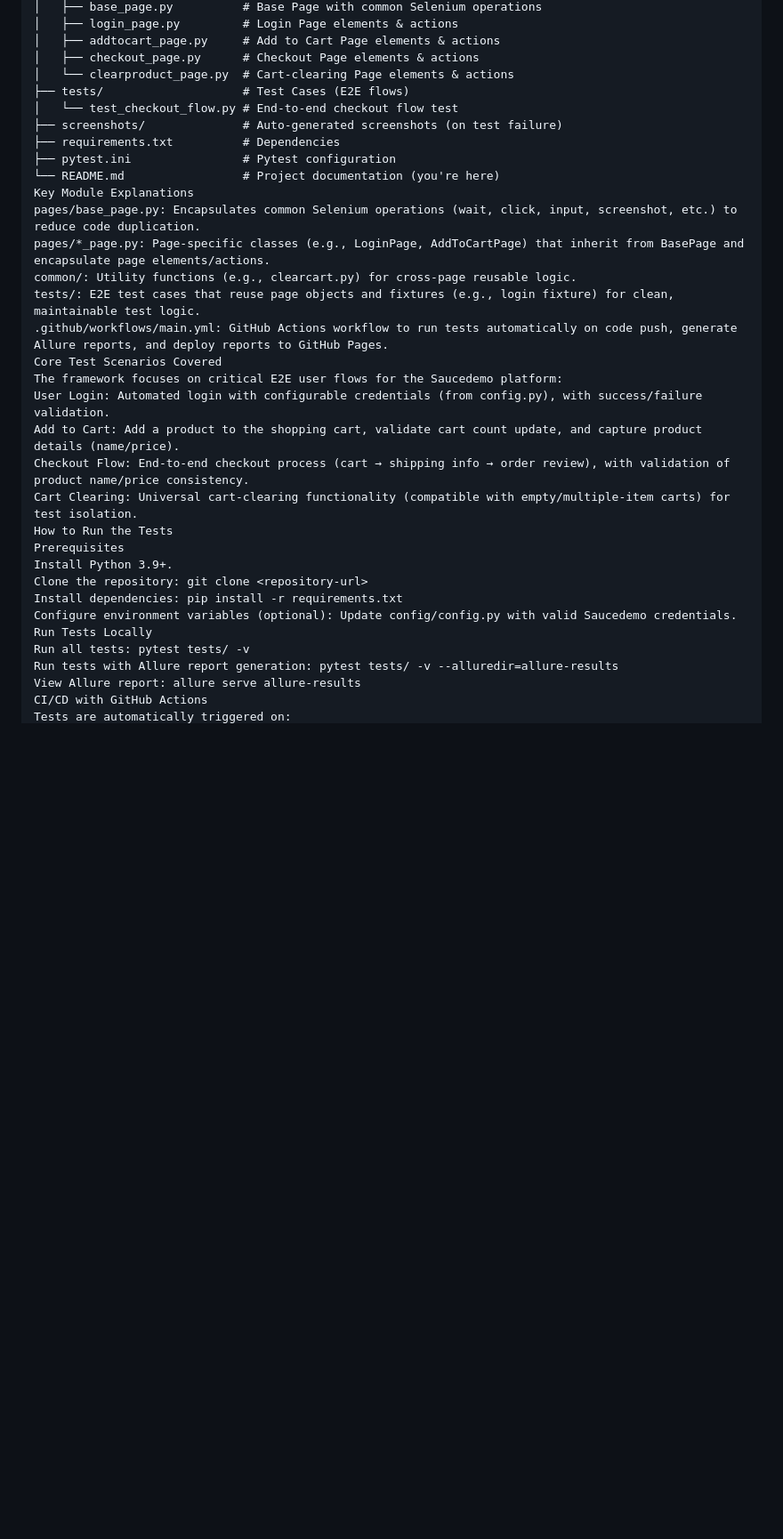
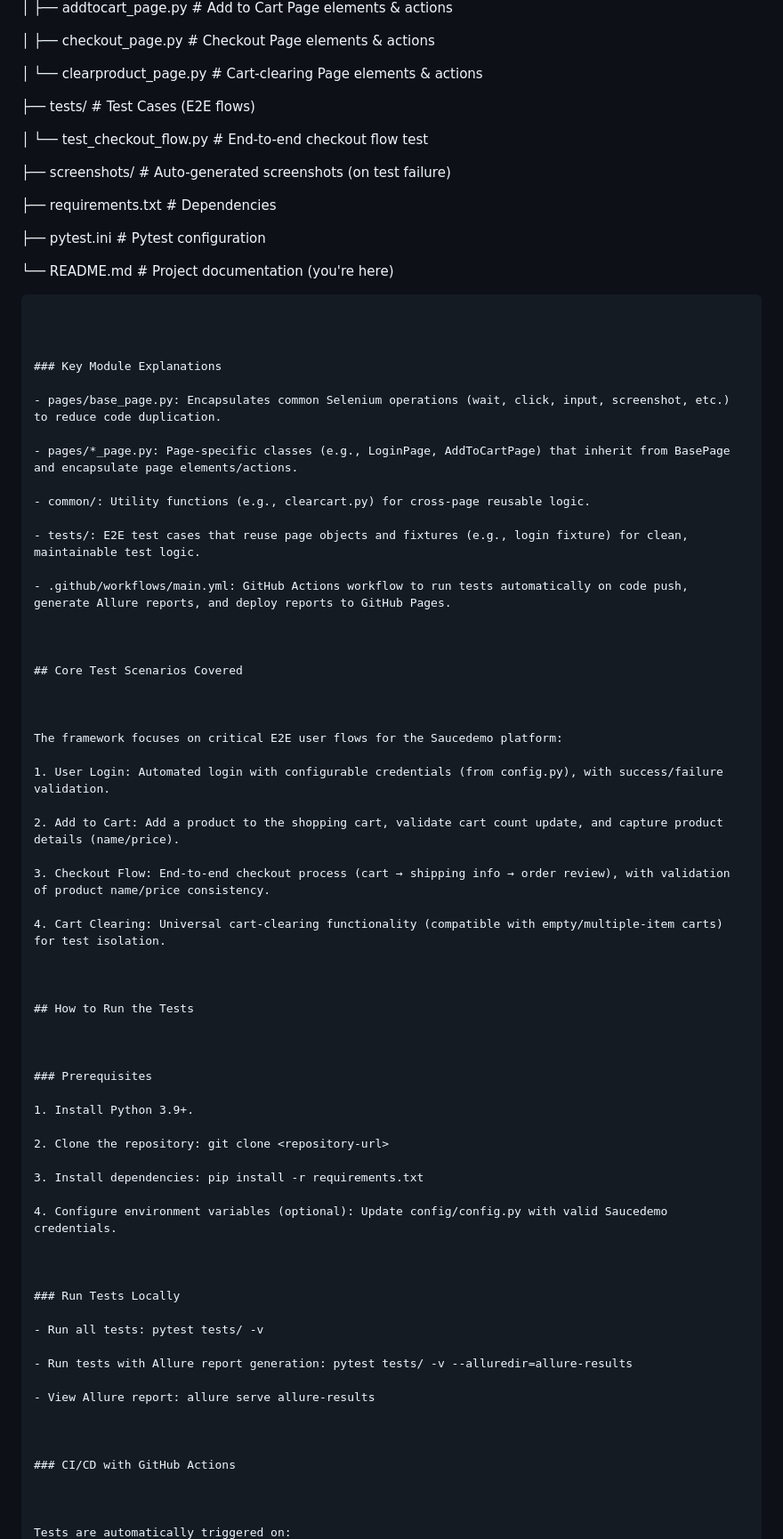
Before and after one commit to yougaaa906/saucedemo, a Markdown page: README.md, the part around one of its changes. Shown at 89% size. Drawn GitHub-style; blank space fills up the shorter version.

````diff
--- a/README.md
+++ b/README.md
@@ -49,31 +101,79 @@ ui-automation-saucedemo/
 │   └── clearproduct_page.py  # Cart-clearing Page elements & actions
+
 ├── tests/                    # Test Cases (E2E flows)
+
 │   └── test_checkout_flow.py # End-to-end checkout flow test
+
 ├── screenshots/              # Auto-generated screenshots (on test failure)
+
 ├── requirements.txt          # Dependencies
+
 ├── pytest.ini                # Pytest configuration
+
 └── README.md                 # Project documentation (you're here)
-Key Module Explanations
-pages/base_page.py: Encapsulates common Selenium operations (wait, click, input, screenshot, etc.) to reduce code duplication.
-pages/*_page.py: Page-specific classes (e.g., LoginPage, AddToCartPage) that inherit from BasePage and encapsulate page elements/actions.
-common/: Utility functions (e.g., clearcart.py) for cross-page reusable logic.
-tests/: E2E test cases that reuse page objects and fixtures (e.g., login fixture) for clean, maintainable test logic.
-.github/workflows/main.yml: GitHub Actions workflow to run tests automatically on code push, generate Allure reports, and deploy reports to GitHub Pages.
-Core Test Scenarios Covered
+
+```
+
+
+
+### Key Module Explanations
+
+- pages/base_page.py: Encapsulates common Selenium operations (wait, click, input, screenshot, etc.) to reduce code duplication.
+
+- pages/*_page.py: Page-specific classes (e.g., LoginPage, AddToCartPage) that inherit from BasePage and encapsulate page elements/actions.
+
+- common/: Utility functions (e.g., clearcart.py) for cross-page reusable logic.
+
+- tests/: E2E test cases that reuse page objects and fixtures (e.g., login fixture) for clean, maintainable test logic.
+
+- .github/workflows/main.yml: GitHub Actions workflow to run tests automatically on code push, generate Allure reports, and deploy reports to GitHub Pages.
+
+
+
+## Core Test Scenarios Covered
+
+
+
 The framework focuses on critical E2E user flows for the Saucedemo platform:
-User Login: Automated login with configurable credentials (from config.py), with success/failure validation.
-Add to Cart: Add a product to the shopping cart, validate cart count update, and capture product details (name/price).
-Checkout Flow: End-to-end checkout process (cart → shipping info → order review), with validation of product name/price consistency.
-Cart Clearing: Universal cart-clearing functionality (compatible with empty/multiple-item carts) for test isolation.
-How to Run the Tests
-Prerequisites
-Install Python 3.9+.
-Clone the repository: git clone <repository-url>
-Install dependencies: pip install -r requirements.txt
-Configure environment variables (optional): Update config/config.py with valid Saucedemo credentials.
-Run Tests Locally
-Run all tests: pytest tests/ -v
-Run tests with Allure report generation: pytest tests/ -v --alluredir=allure-results
-View Allure report: allure serve allure-results
-CI/CD with GitHub Actions
+
+1. User Login: Automated login with configurable credentials (from config.py), with success/failure validation.
+
+2. Add to Cart: Add a product to the shopping cart, validate cart count update, and capture product details (name/price).
+
+3. Checkout Flow: End-to-end checkout process (cart → shipping info → order review), with validation of product name/price consistency.
+
+4. Cart Clearing: Universal cart-clearing functionality (compatible with empty/multiple-item carts) for test isolation.
+
+
+
+## How to Run the Tests
+
+
+
+### Prerequisites
+
+1. Install Python 3.9+.
+
+2. Clone the repository: git clone <repository-url>
+
+3. Install dependencies: pip install -r requirements.txt
+
+4. Configure environment variables (optional): Update config/config.py with valid Saucedemo credentials.
+
+
+
+### Run Tests Locally
+
+- Run all tests: pytest tests/ -v
+
+- Run tests with Allure report generation: pytest tests/ -v --alluredir=allure-results
+
+- View Allure report: allure serve allure-results
+
+
+
+### CI/CD with GitHub Actions
+
+
+
 Tests are automatically triggered on:
````
Also changed, not shown: other parts of README.md (+129 -34 lines).
